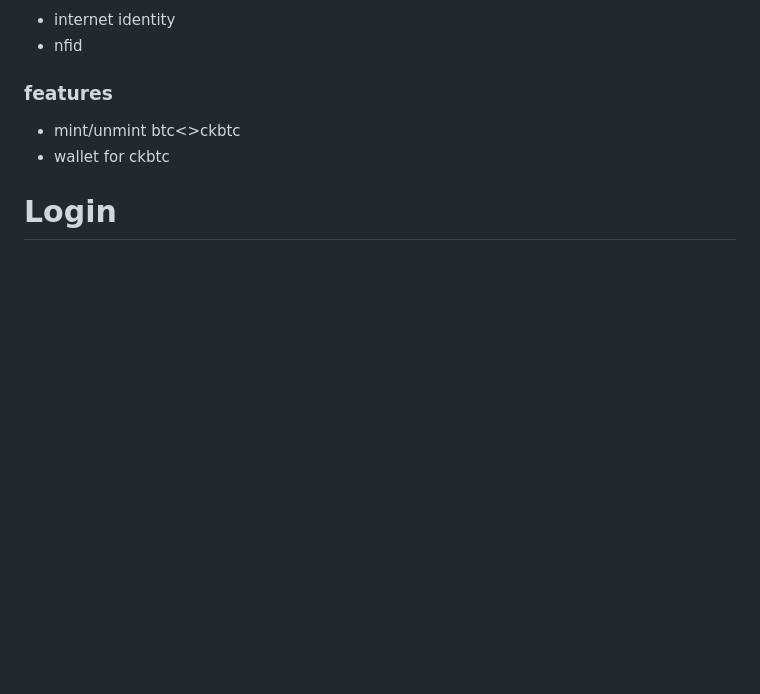
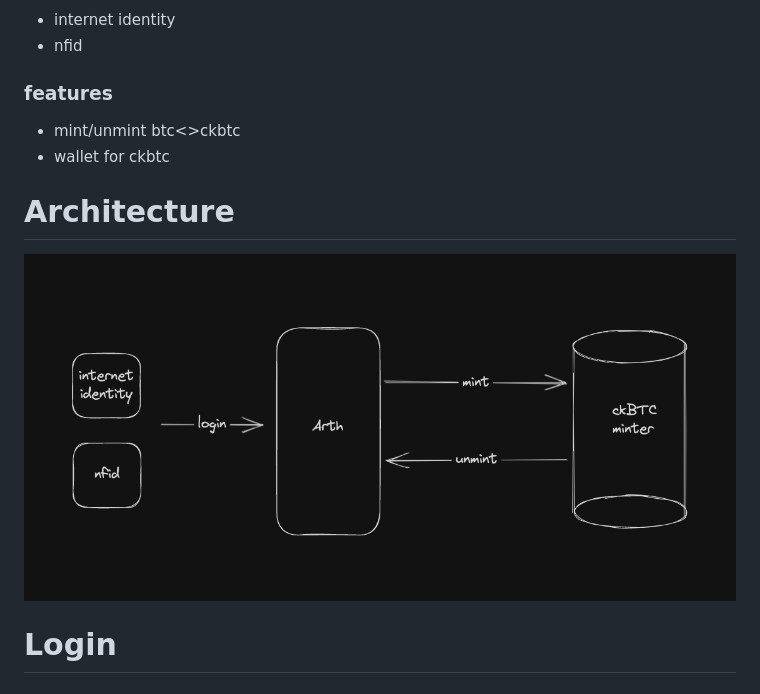
Before and after one commit to s1dc0des/arth_app, a Markdown page: README.md, the part around the change. Rendered like a GitHub page; pictures changed too: screenshots/architecture.png (added); blank space fills up the shorter version.

Commit message:
architecture

```diff
--- a/README.md
+++ b/README.md
@@ -28,6 +28,9 @@
    - wallet for ckbtc
 
 
+# Architecture
+![Alt text](/screenshots/architecture.png)
+
 # Login
 ## login via internet identity and nfid
 ![Alt text](/screenshots/login.jpeg)
```
Also changed, not shown: 1 other file.
